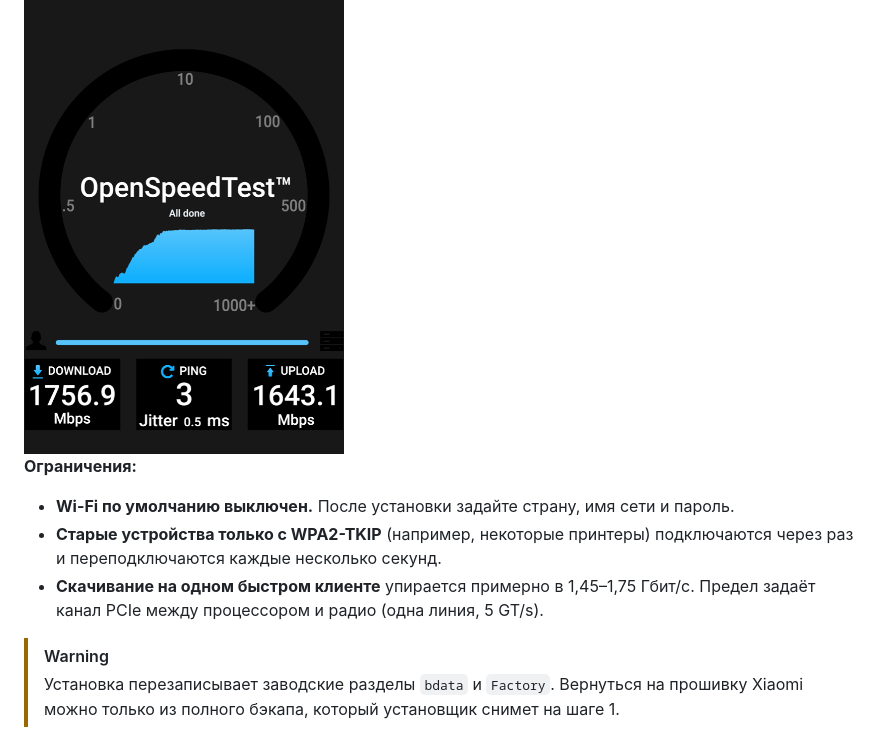
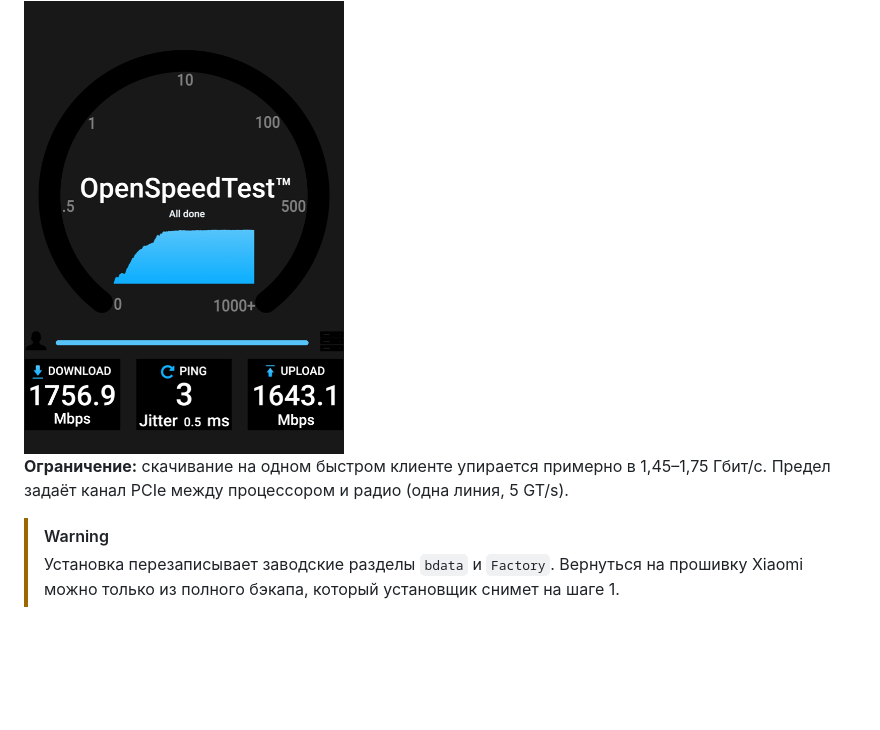
Before and after one commit to pabragin/xiaomi-be5000-openwrt, a Markdown page: README.md, the part around the change. GitHub-like rendering; blank space fills up the shorter version.

Commit message:
README: keep only the PCIe download limit under limitations

```diff
--- a/README.md
+++ b/README.md
@@ -39,10 +39,7 @@
 
 <img src="images/openspeedtest-be5000.png" alt="OpenSpeedTest через BE5000: 1757 Мбит/с скачивание, 1643 Мбит/с отдача" width="320">
 
-**Ограничения:**
-- **Wi-Fi по умолчанию выключен.** После установки задайте страну, имя сети и пароль.
-- **Старые устройства только с WPA2-TKIP** (например, некоторые принтеры) подключаются через раз и переподключаются каждые несколько секунд.
-- **Скачивание на одном быстром клиенте** упирается примерно в 1,45–1,75 Гбит/с. Предел задаёт канал PCIe между процессором и радио (одна линия, 5 GT/s).
+**Ограничение:** скачивание на одном быстром клиенте упирается примерно в 1,45–1,75 Гбит/с. Предел задаёт канал PCIe между процессором и радио (одна линия, 5 GT/s).
 
 > [!WARNING]
 > Установка перезаписывает заводские разделы `bdata` и `Factory`. Вернуться на прошивку Xiaomi можно только из полного бэкапа, который установщик снимет на шаге 1.
```
Also changed, not shown: README.en.md (+1 -4 lines).
